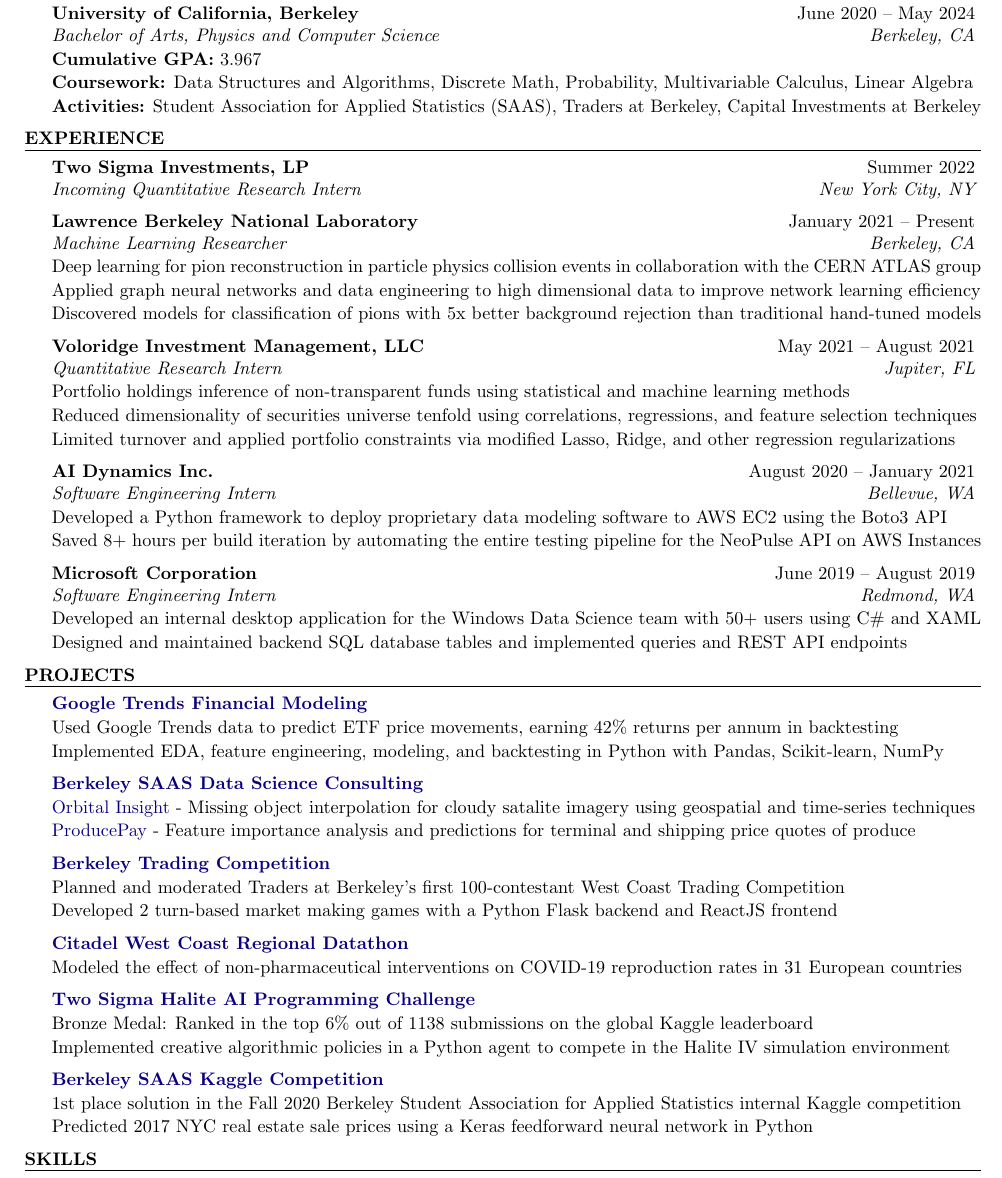
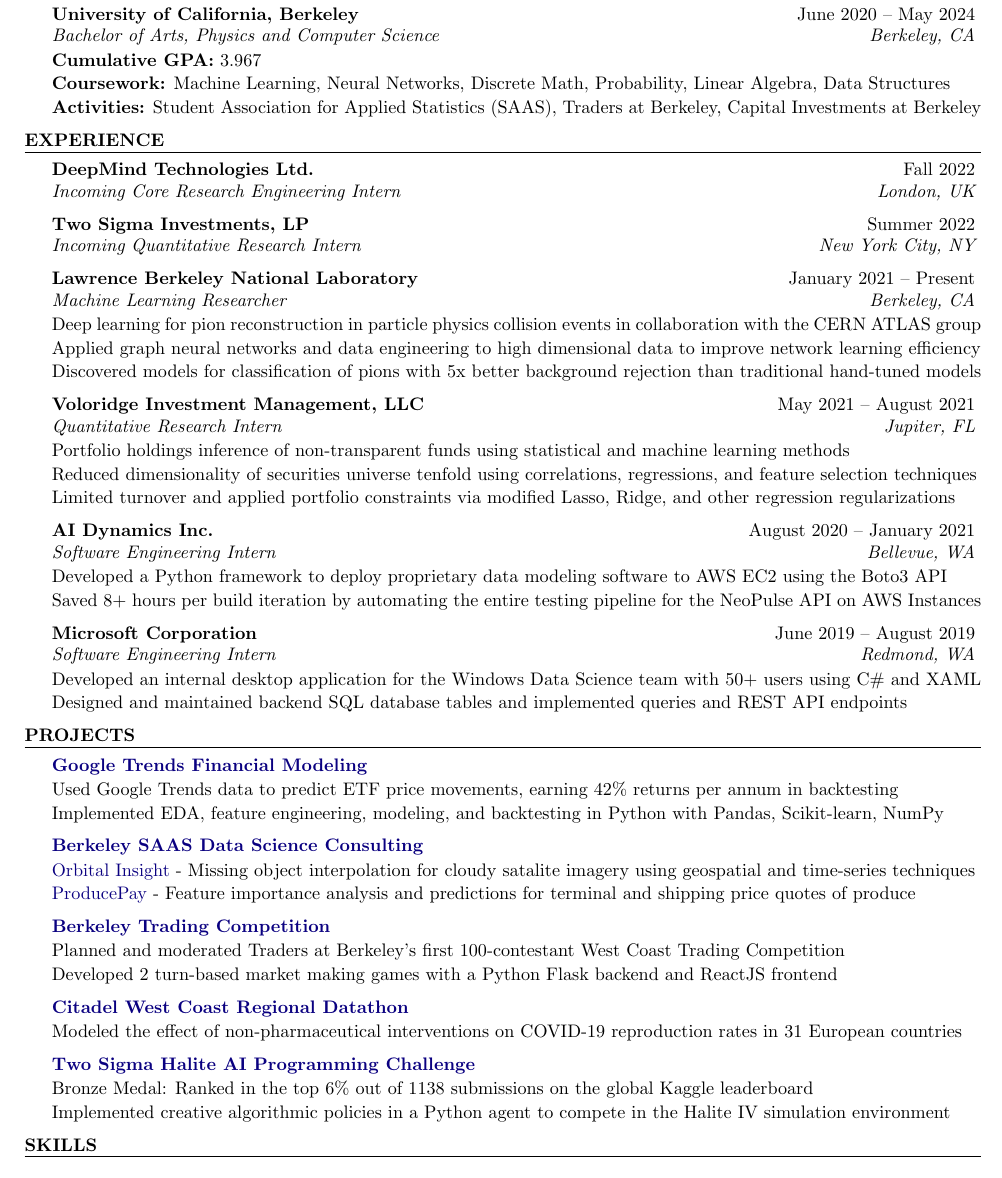
Before and after one commit to evilpegasus/Resume, a LaTeX CV (Ming_Fong_Resume.tex): part of the page, cut so that both start at the same text. Compiled offline with pdfLaTeX.

Commit message:
add incoming at deepmind :DDDD

```diff
--- a/Ming_Fong_Resume.tex
+++ b/Ming_Fong_Resume.tex
@@ -53,7 +53,7 @@
 \begin{rSection}{Education}
     \begin{rSubsection}{University of California, Berkeley}{June 2020 – May 2024}{Bachelor of Arts, Physics and Computer Science}{Berkeley, CA}
         \item {\bf Cumulative GPA:} 3.967
-        \item {\bf Coursework:} Data Structures and Algorithms, Discrete Math, Probability, Multivariable Calculus, Linear Algebra
+        \item {\bf Coursework:} Machine Learning, Neural Networks, Discrete Math, Probability, Linear Algebra, Data Structures
         \item {\bf Activities:} Student Association for Applied Statistics (SAAS), Traders at Berkeley, Capital Investments at Berkeley
         \end{rSubsection}
     \end{rSection}
@@ -63,6 +63,11 @@
 %----------------------------------------------------------------------------------------
 
 \begin{rSection}{Experience}
+
+\begin{rSubsection}{DeepMind Technologies Ltd.}{Fall 2022}{Incoming Core Research Engineering Intern}{London, UK}
+    \item
+\end{rSubsection}
+\vspace{-1.35em}
 
 \begin{rSubsection}{Two Sigma Investments, LP}{Summer 2022}{Incoming Quantitative Research Intern}{New York City, NY}
      \item
@@ -127,10 +132,10 @@
     \item Implemented creative algorithmic policies in a Python agent to compete in the Halite IV simulation environment
 \end{rSubsection}
 
-\begin{rSubsection}{\href{https://www.kaggle.com/c/saas-2020-fall-cx-kaggle-compeition/}{Berkeley SAAS Kaggle Competition}}{}{}{}
-    \item 1st place solution in the Fall 2020 Berkeley Student Association for Applied Statistics internal Kaggle competition
-    \item Predicted 2017 NYC real estate sale prices using a Keras feedforward neural network in Python
-\end{rSubsection}
+% \begin{rSubsection}{\href{https://www.kaggle.com/c/saas-2020-fall-cx-kaggle-compeition/}{Berkeley SAAS Kaggle Competition}}{}{}{}
+%     \item 1st place solution in the Fall 2020 Berkeley Student Association for Applied Statistics internal Kaggle competition
+%     \item Predicted 2017 NYC real estate sale prices using a Keras feedforward neural network in Python
+% \end{rSubsection}
 
 % \begin{rSubsection}{\href{https://yearbook-hhs.web.app/}{Yearbook 2020}}{}{}{}
 %     \item Developed a web app for 250+ students and graduates to virtually sign yearbooks during the quarantine
```
Also changed, not shown: Ming_Fong_Resume.pdf.
